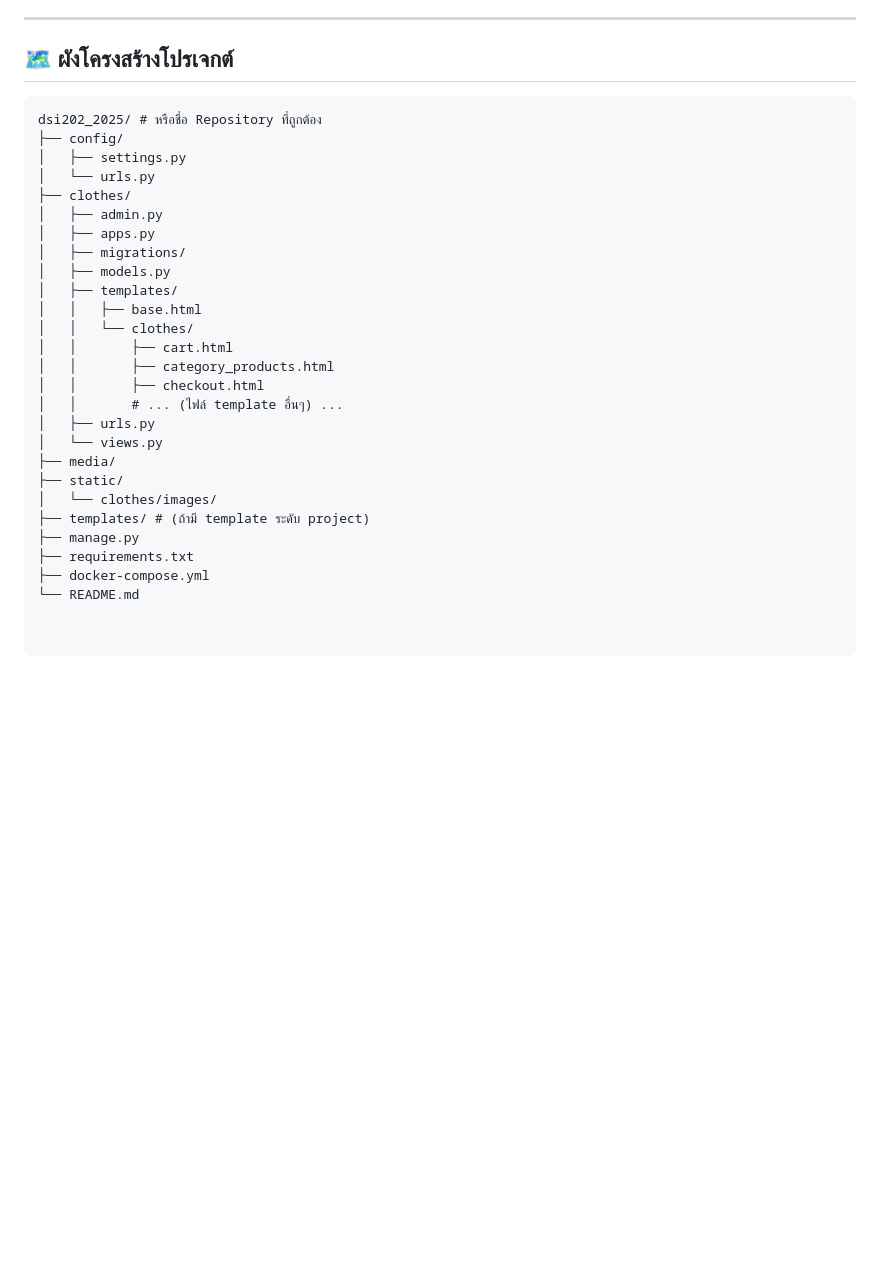
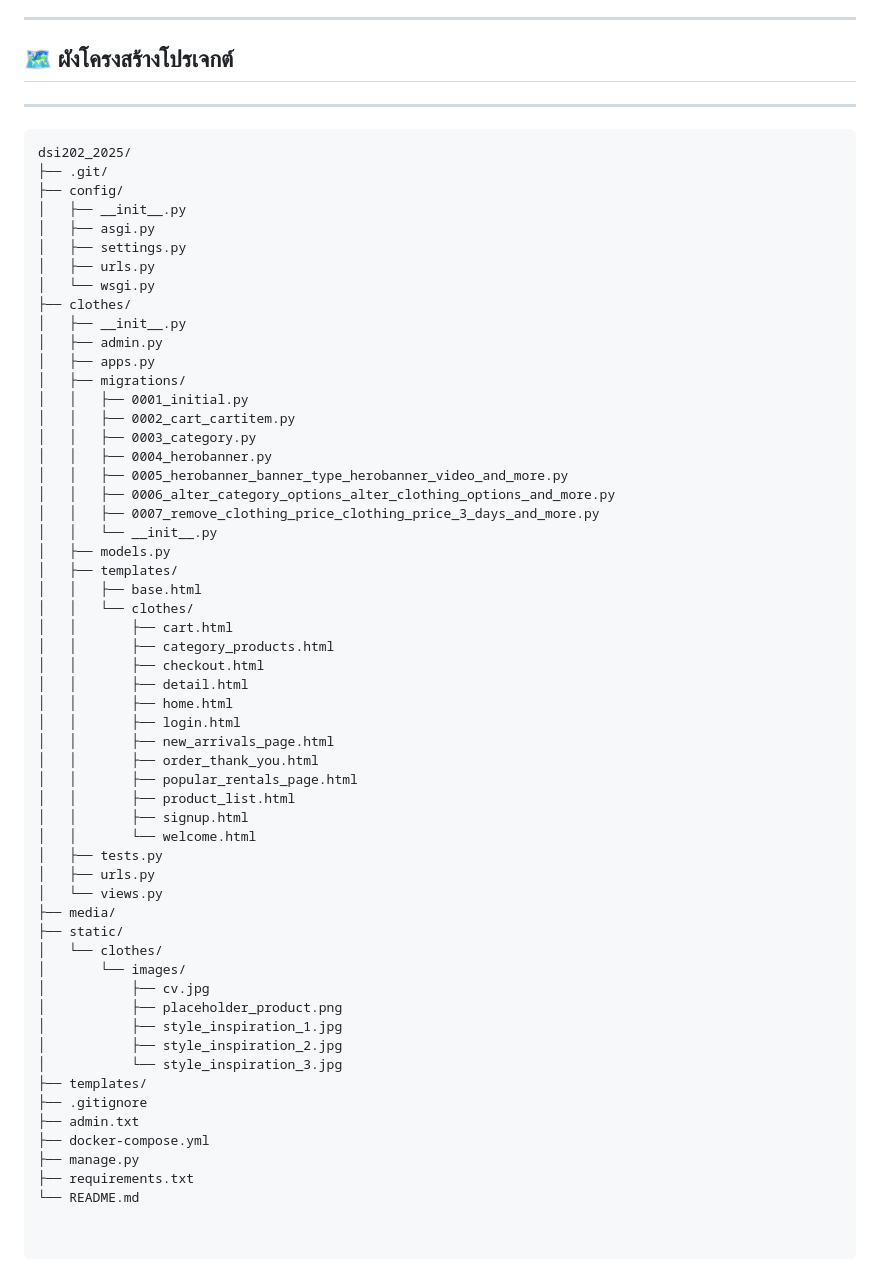
Before and after one commit to mmiumius/dsi202_2025, a Markdown page: README.md, the part around the change. Rendered like a GitHub page; blank space fills up the shorter version.

````diff
--- a/README.md
+++ b/README.md
@@ -238,15 +238,30 @@ MindVibe สร้างขึ้นบน Django Framework ซึ่งเป
 
 ## 🗺️ ผังโครงสร้างโปรเจกต์
 
+---
+
 ```text
-dsi202_2025/ # หรือชื่อ Repository ที่ถูกต้อง
+dsi202_2025/
+├── .git/
 ├── config/
+│   ├── __init__.py
+│   ├── asgi.py
 │   ├── settings.py
-│   └── urls.py
+│   ├── urls.py
+│   └── wsgi.py
 ├── clothes/
+│   ├── __init__.py
 │   ├── admin.py
 │   ├── apps.py
 │   ├── migrations/
+│   │   ├── 0001_initial.py
+│   │   ├── 0002_cart_cartitem.py
+│   │   ├── 0003_category.py
+│   │   ├── 0004_herobanner.py
+│   │   ├── 0005_herobanner_banner_type_herobanner_video_and_more.py
+│   │   ├── 0006_alter_category_options_alter_clothing_options_and_more.py
+│   │   ├── 0007_remove_clothing_price_clothing_price_3_days_and_more.py
+│   │   └── __init__.py
 │   ├── models.py
 │   ├── templates/
 │   │   ├── base.html
@@ -254,14 +269,31 @@ dsi202_2025/ # หรือชื่อ Repository ที่ถูกต้อ
 │   │       ├── cart.html
 │   │       ├── category_products.html
 │   │       ├── checkout.html
-│   │       # ... (ไฟล์ template อื่นๆ) ...
+│   │       ├── detail.html
+│   │       ├── home.html
+│   │       ├── login.html
+│   │       ├── new_arrivals_page.html
+│   │       ├── order_thank_you.html
+│   │       ├── popular_rentals_page.html
+│   │       ├── product_list.html
+│   │       ├── signup.html
+│   │       └── welcome.html
+│   ├── tests.py
 │   ├── urls.py
 │   └── views.py
 ├── media/
 ├── static/
-│   └── clothes/images/
-├── templates/ # (ถ้ามี template ระดับ project)
+│   └── clothes/
+│       └── images/
+│           ├── cv.jpg
+│           ├── placeholder_product.png
+│           ├── style_inspiration_1.jpg
+│           ├── style_inspiration_2.jpg
+│           └── style_inspiration_3.jpg
+├── templates/
+├── .gitignore
+├── admin.txt
+├── docker-compose.yml
 ├── manage.py
 ├── requirements.txt
-├── docker-compose.yml
 └── README.md
````
